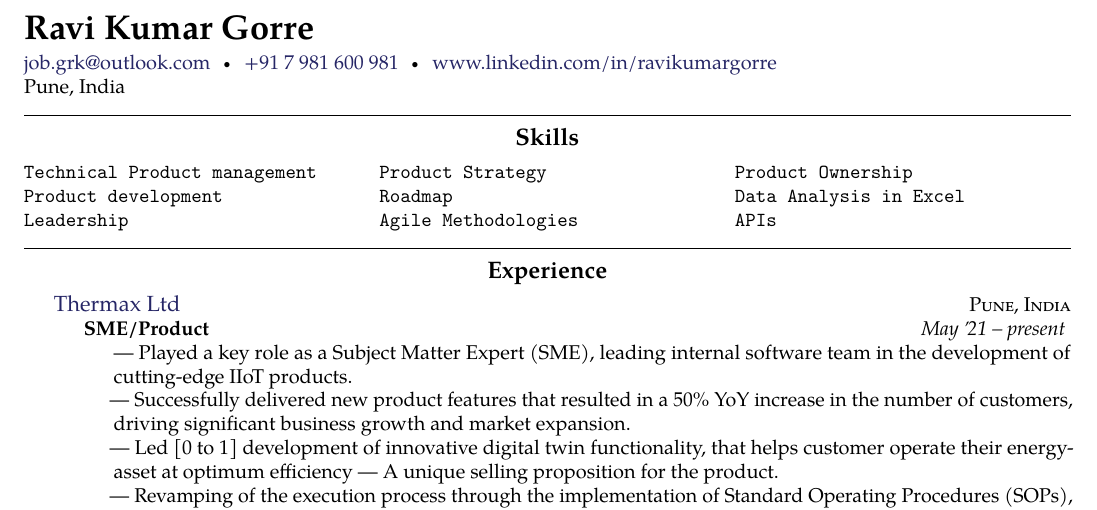
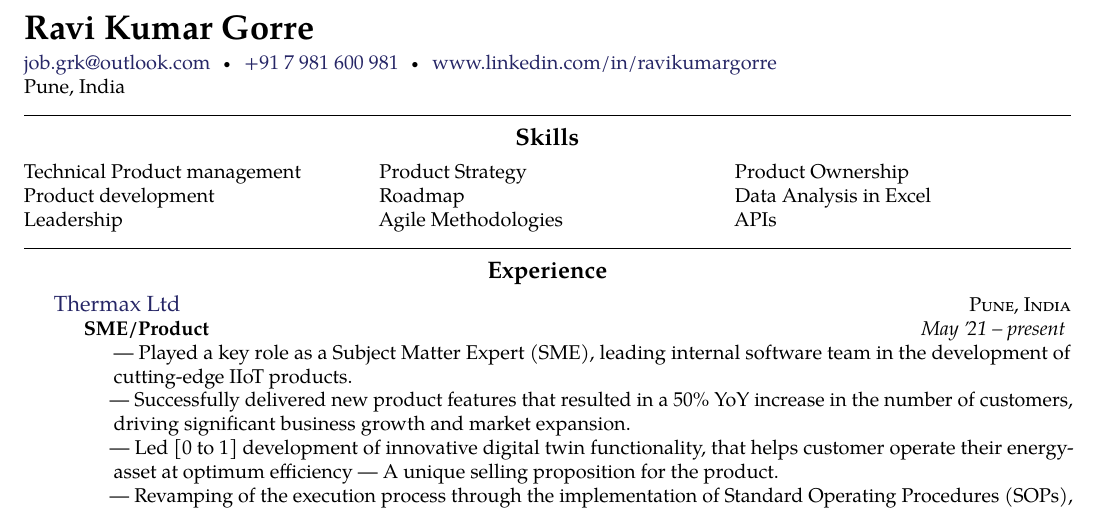
Before and after one commit to ravikumargrk/ravikumargrk, a LaTeX CV (cv_main.tex): part of the page, cut so that both start at the same text. Compiled offline with pdfLaTeX.

Commit message:
updated font @ skills

```diff
--- a/cv_main.tex
+++ b/cv_main.tex
@@ -67,7 +67,9 @@ Pune, India
 \roottitle{Skills}
 \vspace{-1.25em}
 \begin{multicols}{3}
-	\verbatiminput{content_tex/skills.txt}
+	\begin{flushleft}
+		\input{content_tex/skills.txt}
+	\end{flushleft}
 \end{multicols}
 \spacedhrule{-0.1em}{-0.4em}
 
```
Also changed, not shown: content_tex/skills.txt (+8 -0 lines), PDF/cv_main.pdf.
